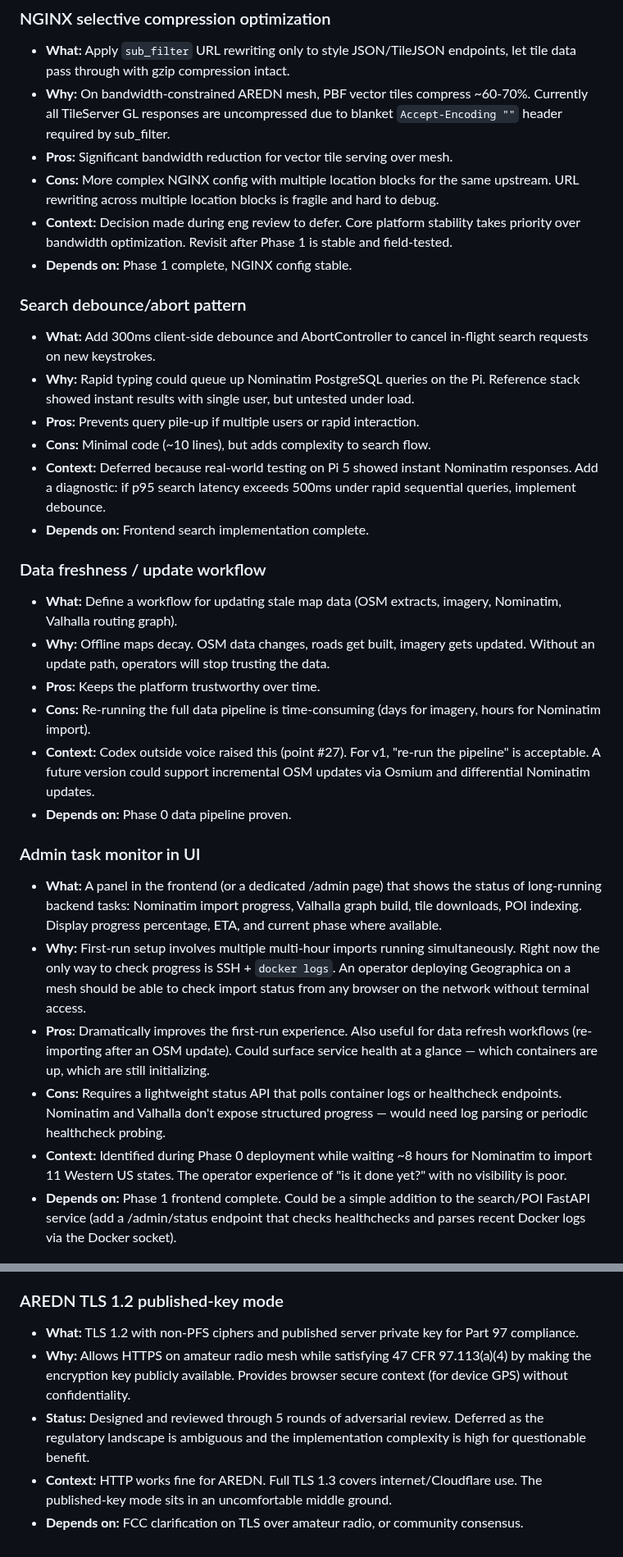
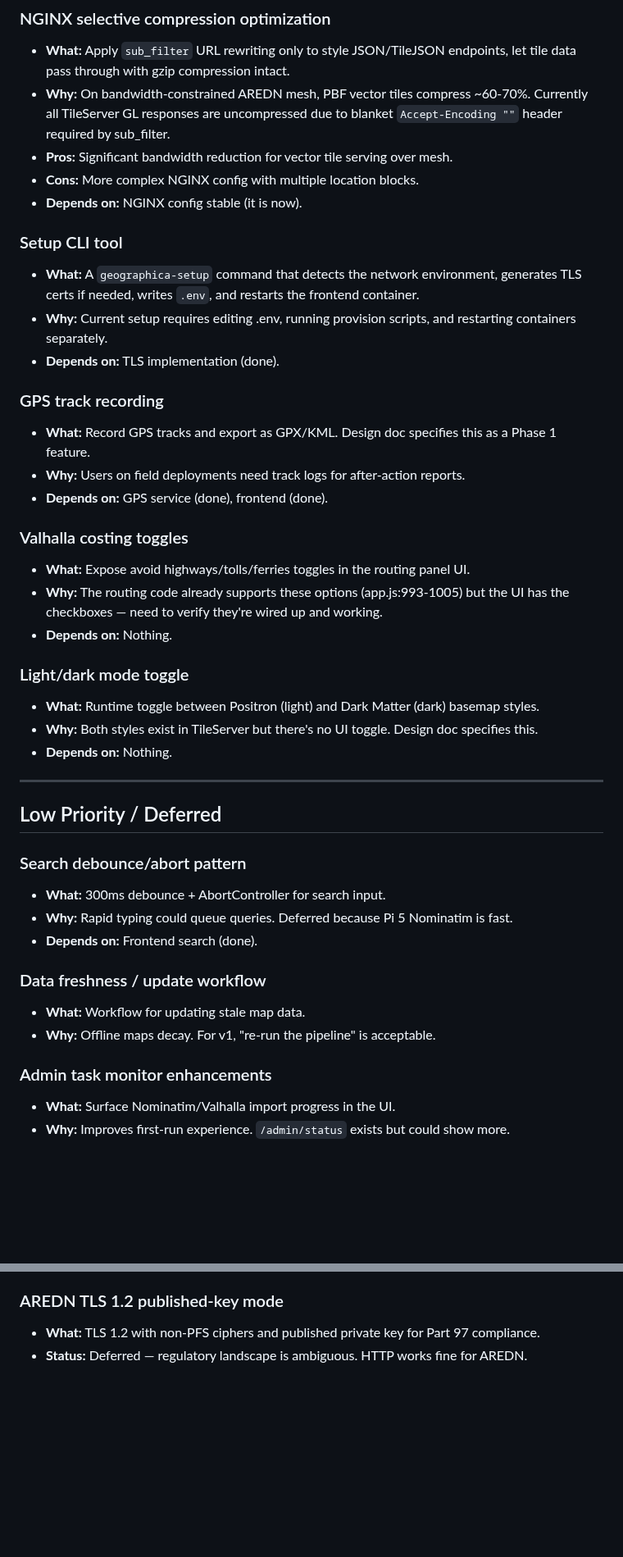
Before and after one commit to cameronzucker/geographica, a Markdown page: TODOS.md, 2 parts joined by grey strips. Shown at 82% size. Drawn GitHub-style; blank space fills up the shorter version.

```diff
--- a/TODOS.md
+++ b/TODOS.md
@@ -16,31 +46,43 @@
 - **What:** Apply `sub_filter` URL rewriting only to style JSON/TileJSON endpoints, let tile data pass through with gzip compression intact.
 - **Why:** On bandwidth-constrained AREDN mesh, PBF vector tiles compress ~60-70%. Currently all TileServer GL responses are uncompressed due to blanket `Accept-Encoding ""` header required by sub_filter.
 - **Pros:** Significant bandwidth reduction for vector tile serving over mesh.
-- **Cons:** More complex NGINX config with multiple location blocks for the same upstream. URL rewriting across multiple location blocks is fragile and hard to debug.
-- **Context:** Decision made during eng review to defer. Core platform stability takes priority over bandwidth optimization. Revisit after Phase 1 is stable and field-tested.
-- **Depends on:** Phase 1 complete, NGINX config stable.
+- **Cons:** More complex NGINX config with multiple location blocks.
+- **Depends on:** NGINX config stable (it is now).
+
+### Setup CLI tool
+- **What:** A `geographica-setup` command that detects the network environment, generates TLS certs if needed, writes `.env`, and restarts the frontend container.
+- **Why:** Current setup requires editing .env, running provision scripts, and restarting containers separately.
+- **Depends on:** TLS implementation (done).
+
+### GPS track recording
+- **What:** Record GPS tracks and export as GPX/KML. Design doc specifies this as a Phase 1 feature.
+- **Why:** Users on field deployments need track logs for after-action reports.
+- **Depends on:** GPS service (done), frontend (done).
+
+### Valhalla costing toggles
+- **What:** Expose avoid highways/tolls/ferries toggles in the routing panel UI.
+- **Why:** The routing code already supports these options (app.js:993-1005) but the UI has the checkboxes — need to verify they're wired up and working.
+- **Depends on:** Nothing.
+
+### Light/dark mode toggle
+- **What:** Runtime toggle between Positron (light) and Dark Matter (dark) basemap styles.
+- **Why:** Both styles exist in TileServer but there's no UI toggle. Design doc specifies this.
+- **Depends on:** Nothing.
+
+---
+
+## Low Priority / Deferred
 
 ### Search debounce/abort pattern
-- **What:** Add 300ms client-side debounce and AbortController to cancel in-flight search requests on new keystrokes.
-- **Why:** Rapid typing could queue up Nominatim PostgreSQL queries on the Pi. Reference stack showed instant results with single user, but untested under load.
-- **Pros:** Prevents query pile-up if multiple users or rapid interaction.
-- **Cons:** Minimal code (~10 lines), but adds complexity to search flow.
-- **Context:** Deferred because real-world testing on Pi 5 showed instant Nominatim responses. Add a diagnostic: if p95 search latency exceeds 500ms under rapid sequential queries, implement debounce.
-- **Depends on:** Frontend search implementation complete.
+- **What:** 300ms debounce + AbortController for search input.
+- **Why:** Rapid typing could queue queries. Deferred because Pi 5 Nominatim is fast.
+- **Depends on:** Frontend search (done).
 
 ### Data freshness / update workflow
-- **What:** Define a workflow for updating stale map data (OSM extracts, imagery, Nominatim, Valhalla routing graph).
-- **Why:** Offline maps decay. OSM data changes, roads get built, imagery gets updated. Without an update path, operators will stop trusting the data.
-- **Pros:** Keeps the platform trustworthy over time.
-- **Cons:** Re-running the full data pipeline is time-consuming (days for imagery, hours for Nominatim import).
-- **Context:** Codex outside voice raised this (point #27). For v1, "re-run the pipeline" is acceptable. A future version could support incremental OSM updates via Osmium and differential Nominatim updates.
-- **Depends on:** Phase 0 data pipeline proven.
+- **What:** Workflow for updating stale map data.
+- **Why:** Offline maps decay. For v1, "re-run the pipeline" is acceptable.
 
-### Admin task monitor in UI
-- **What:** A panel in the frontend (or a dedicated /admin page) that shows the status of long-running backend tasks: Nominatim import progress, Valhalla graph build, tile downloads, POI indexing. Display progress percentage, ETA, and current phase where available.
-- **Why:** First-run setup involves multiple multi-hour imports running simultaneously. Right now the only way to check progress is SSH + `docker logs`. An operator deploying Geographica on a mesh should be able to check import status from any browser on the network without terminal access.
-- **Pros:** Dramatically improves the first-run experience. Also useful for data refresh workflows (re-importing after an OSM update). Could surface service health at a glance — which containers are up, which are still initializing.
-- **Cons:** Requires a lightweight status API that polls container logs or healthcheck endpoints. Nominatim and Valhalla don't expose structured progress — would need log parsing or periodic healthcheck probing.
-- **Context:** Identified during Phase 0 deployment while waiting ~8 hours for Nominatim to import 11 Western US states. The operator experience of "is it done yet?" with no visibility is poor.
-- **Depends on:** Phase 1 frontend complete. Could be a simple addition to the search/POI FastAPI service (add a /admin/status endpoint that checks healthchecks and parses recent Docker logs via the Docker socket).
+### Admin task monitor enhancements
+- **What:** Surface Nominatim/Valhalla import progress in the UI.
+- **Why:** Improves first-run experience. `/admin/status` exists but could show more.
 
@@ -78,7 +97,4 @@
 
 ### AREDN TLS 1.2 published-key mode
-- **What:** TLS 1.2 with non-PFS ciphers and published server private key for Part 97 compliance.
-- **Why:** Allows HTTPS on amateur radio mesh while satisfying 47 CFR 97.113(a)(4) by making the encryption key publicly available. Provides browser secure context (for device GPS) without confidentiality.
-- **Status:** Designed and reviewed through 5 rounds of adversarial review. Deferred as the regulatory landscape is ambiguous and the implementation complexity is high for questionable benefit.
-- **Context:** HTTP works fine for AREDN. Full TLS 1.3 covers internet/Cloudflare use. The published-key mode sits in an uncomfortable middle ground.
-- **Depends on:** FCC clarification on TLS over amateur radio, or community consensus.
+- **What:** TLS 1.2 with non-PFS ciphers and published private key for Part 97 compliance.
+- **Status:** Deferred — regulatory landscape is ambiguous. HTTP works fine for AREDN.
```
Also changed, not shown: other parts of TODOS.md (+45 -38 lines).
